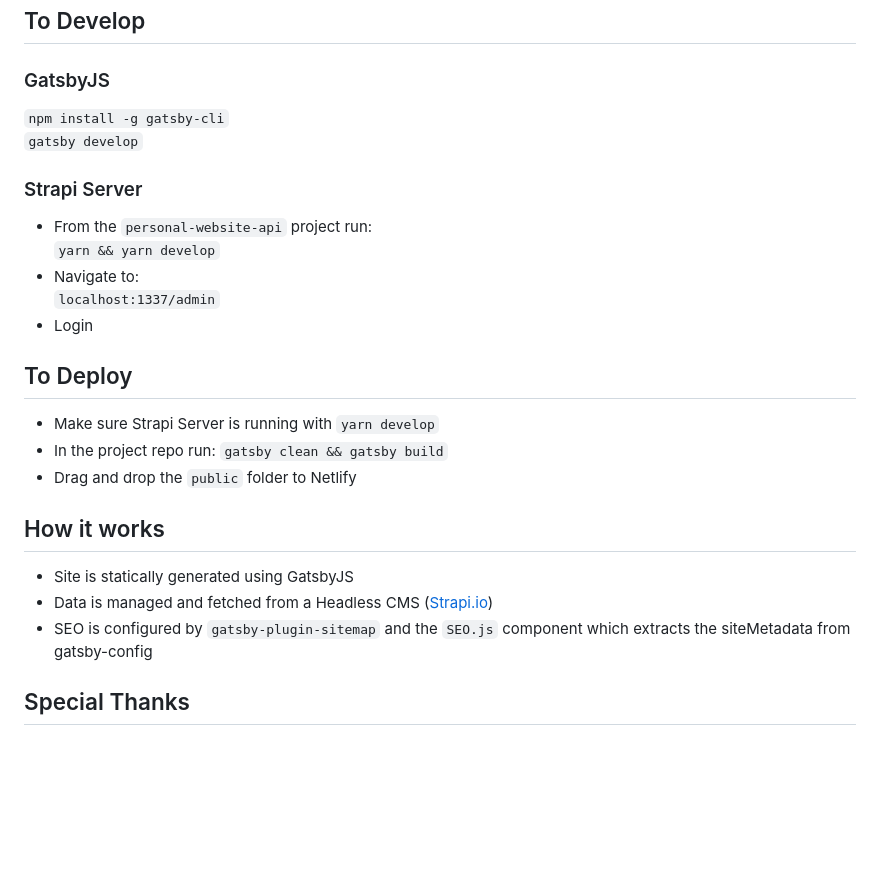
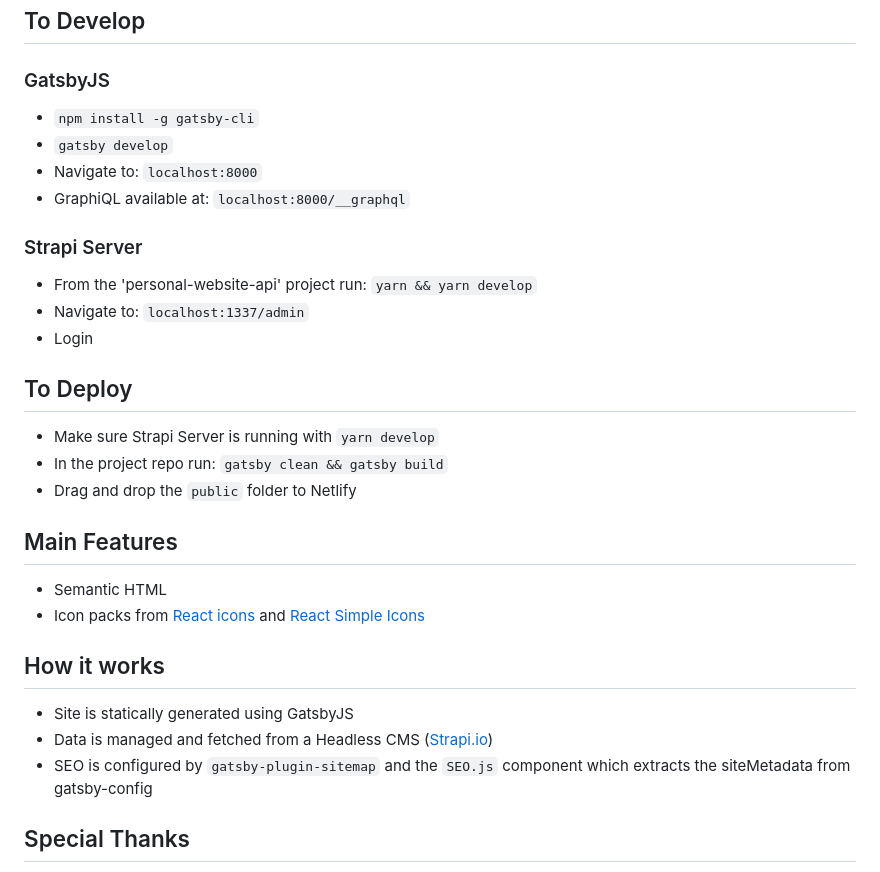
Before and after one commit to dmatis/darrenmatis.com-gatsby, a Markdown page: README.md, the part around the change printed below. GitHub-like rendering; blank space fills up the shorter version.

```diff
--- a/README.md
+++ b/README.md
@@ -7,14 +8,14 @@
 ## To Develop
 
 ### GatsbyJS
-`npm install -g gatsby-cli`\
-`gatsby develop`
+* `npm install -g gatsby-cli`
+* `gatsby develop`
+* Navigate to: `localhost:8000`
+* GraphiQL available at: `localhost:8000/__graphql`
 
 ### Strapi Server
-* From the `personal-website-api` project run:\
-`yarn && yarn develop`
-* Navigate to:\
-`localhost:1337/admin`
+* From the 'personal-website-api' project run: `yarn && yarn develop`
+* Navigate to: `localhost:1337/admin`
 * Login
 
 ## To Deploy
@@ -22,11 +23,17 @@
 * In the project repo run: `gatsby clean && gatsby build`
 * Drag and drop the `public` folder to Netlify
 
+## Main Features
+* Semantic HTML
+* Icon packs from [React icons](https://react-icons.github.io/react-icons) and [React Simple Icons](https://github.com/icons-pack/react-simple-icons)
+
 ## How it works
 * Site is statically generated using GatsbyJS
 * Data is managed and fetched from a Headless CMS ([Strapi.io](https://strapi.io/))
 * SEO is configured by `gatsby-plugin-sitemap` and the `SEO.js` component which extracts the siteMetadata from gatsby-config
 
+
+
 ## Special Thanks
 Special thanks to [John Smilga](https://www.johnsmilga.com/) who provided a tutorial on the initial implementation of this project in Gatsby and Strapi.\
 [Gatsby - Strapi Portfolio Project](https://www.youtube.com/watch?v=asB-dUwpH4Y)
```
Also changed, not shown: other parts of README.md (+3 -2 lines), static/twitter-img.png, 4 other files.
